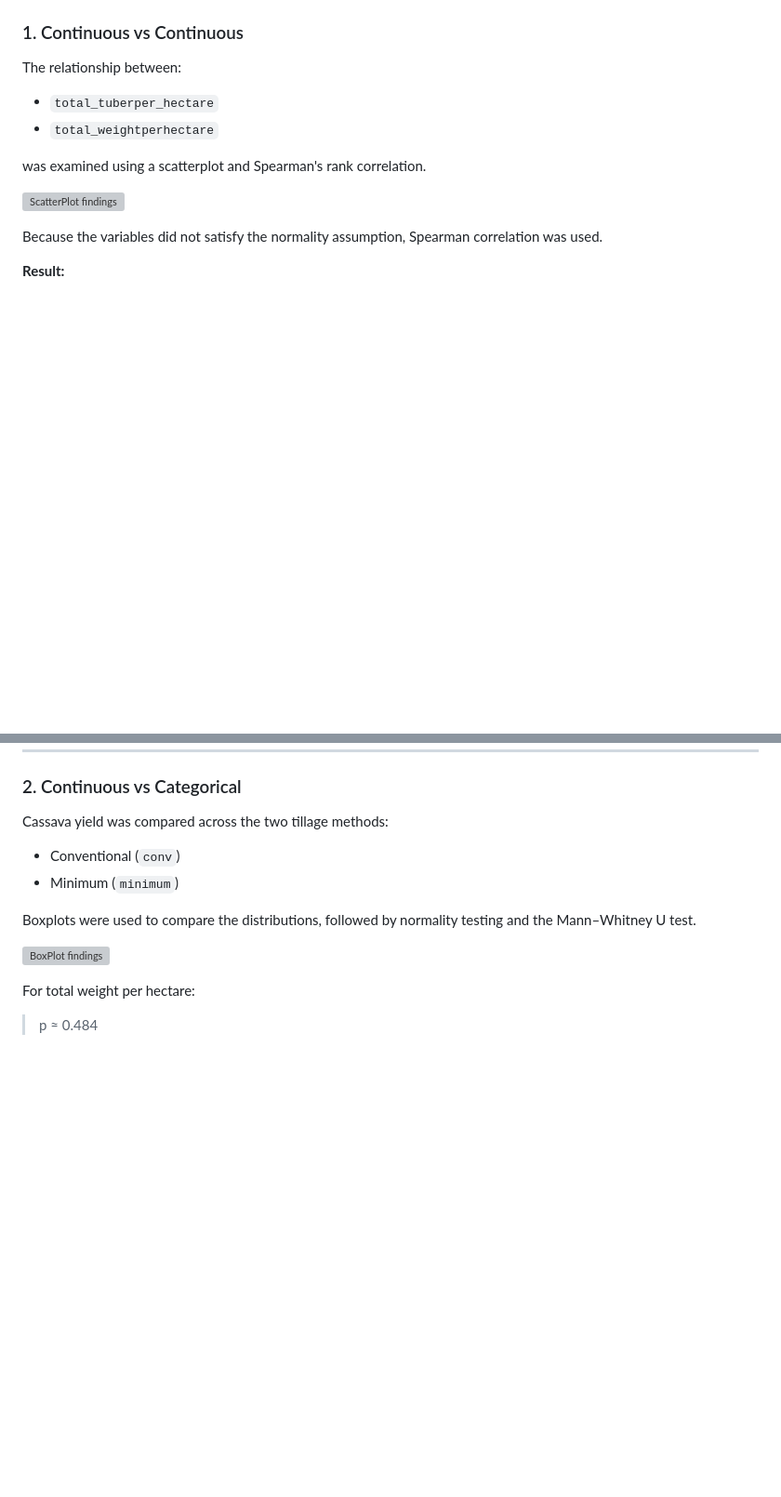
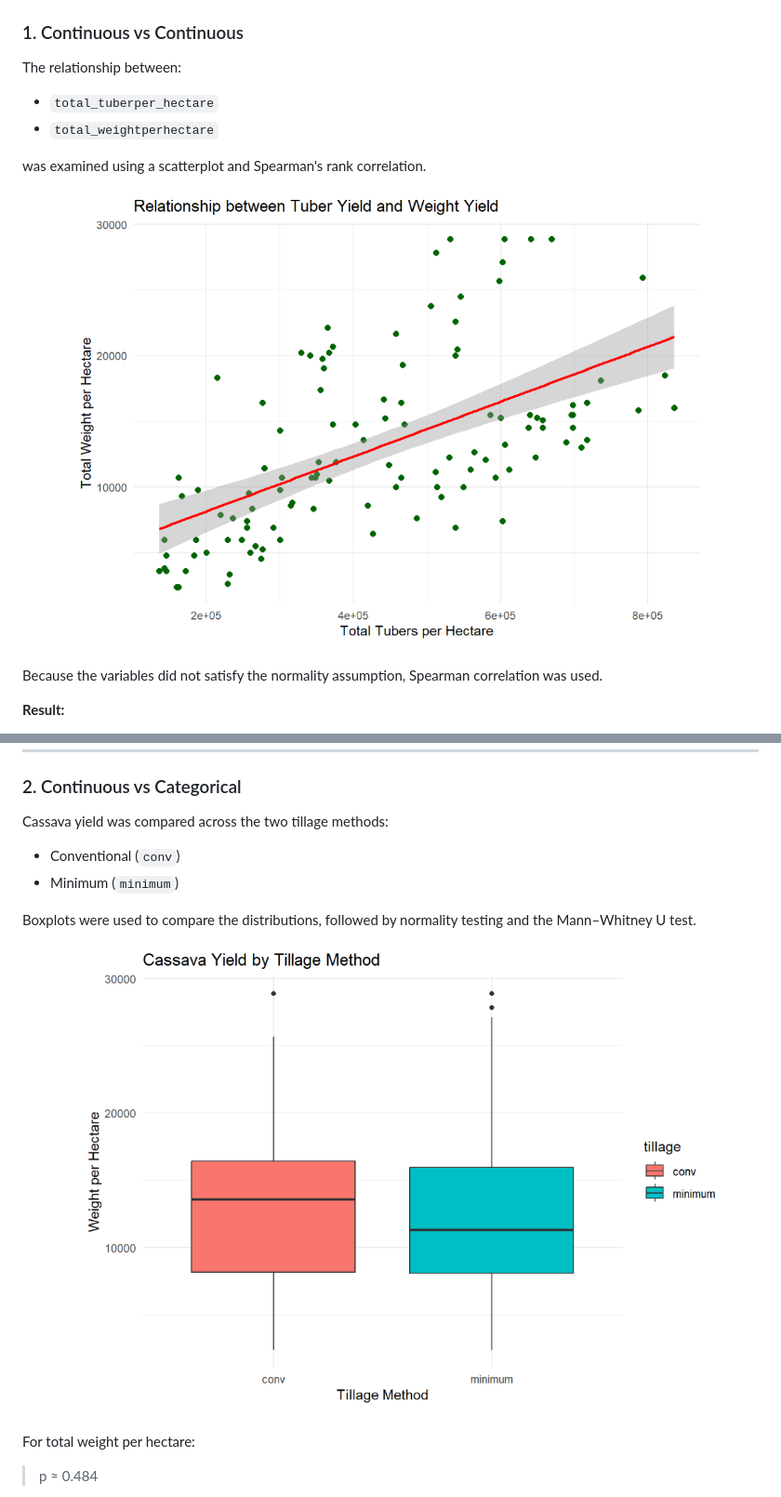
Before and after one commit to timomugishan8-ai/Cassava-yield-statistical-analysis, a Markdown page: README.md, 2 parts joined by grey strips. Shown at 93% size. Drawn GitHub-style; blank space fills up the shorter version; grey boxes are pictures that could not be loaded.

```diff
--- a/README.md
+++ b/README.md
@@ -75,7 +75,7 @@ The relationship between:
 
 was examined using a scatterplot and Spearman's rank correlation.
 
-![ScatterPlot findings](Output/scatterplot.png)
+![ScatterPlot findings](Output/images/scatterplot.png)
 
 Because the variables did not satisfy the normality assumption, Spearman correlation was used.
 
@@ -98,7 +98,7 @@ Cassava yield was compared across the two tillage methods:
 
 Boxplots were used to compare the distributions, followed by normality testing and the Mann–Whitney U test.
 
-![BoxPlot findings](Output/boxplot.png)
+![BoxPlot findings](Output/images/boxplot.png)
 
 For total weight per hectare:
 
```
Also changed, not shown: other parts of README.md (+2 -2 lines).
